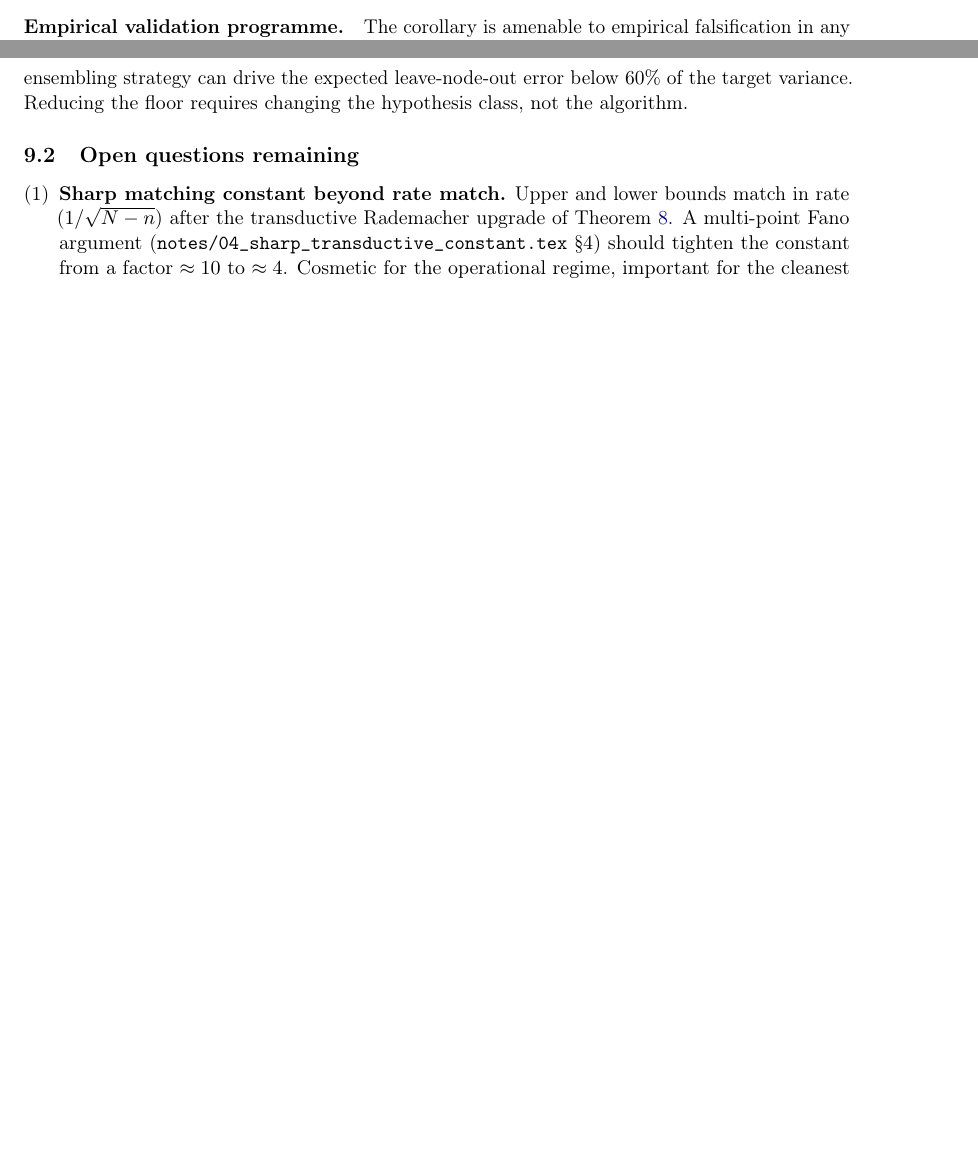
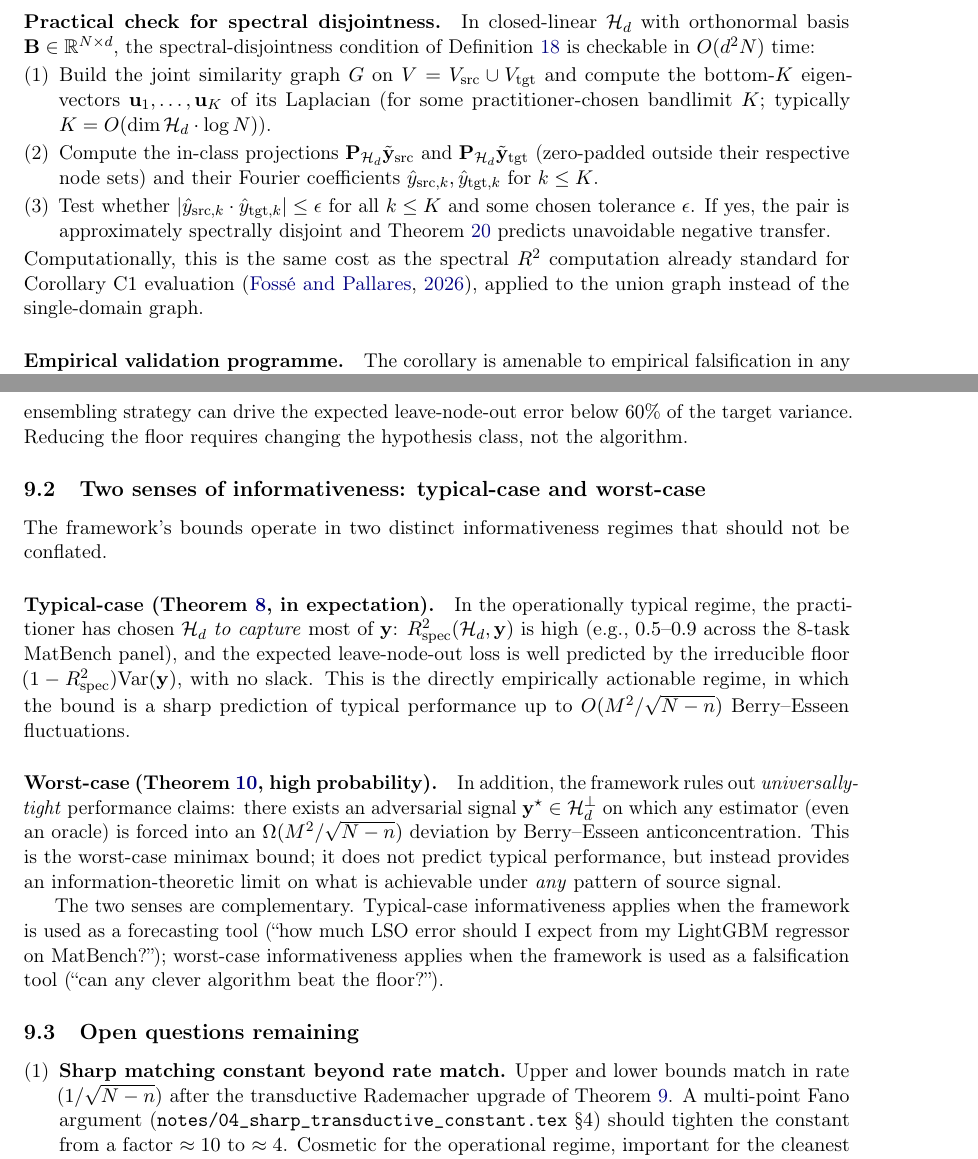
Before and after one commit to cycling-data-lab/structural-bounds-framework, a LaTeX paper (paper.tex): two parts of pages 11 and 17 of 20 before the commit and two parts of pages 12 and 17 of 21 after it, joined at a grey line, cut at the place of the change, the shorter picture padded with empty space. Compiled offline with pdfLaTeX.

Commit message:
v0.5: notes/06 P1+P2+P5+P6 polish + metadata bump
Applied four text-only polish edits from notes/06 (adversarial
self-review) without waiting for an external Gemini Pro 2.5 pass:

P1 (paper §C2): practical computational recipe for the spectral-
disjointness check. O(d²N) algorithm in three steps. Addresses
reviewer objection "the spectral-disjointness condition is hard
to verify in practice."

P2 (paper §Setup): new Remark "Where the bound is informative vs
trivial" explaining that the bound's intended regime is
R²_spec ∈ (0, 1), with citation to Neyshabur-Tomioka-Srebro 2014
on implicit bias of overparameterised neural networks. Addresses
reviewer objection "the lower bound is trivial under expansive
hypothesis classes."

P5 (paper §1.2): new lane "(b')" in Related Work explicitly
distinguishing leave-one-out PAC-Bayes (Langford-Caruana 2002,
Dziugaite-Roy 2017) from our spectral lane. Addresses reviewer
objection "why not just cite existing leave-one-out PAC-Bayes
literature."

P6 (paper §Discussion): new subsection "Two senses of informativeness:
typical-case and worst-case" distinguishing the in-expectation
typical-case bound (forecasting tool) from the high-probability
worst-case bound (falsification tool). Addresses reviewer objection
"the Berry-Esseen lower bound uses an adversarial signal which is
unrealistic for practical signals."

Manuscript length: 20 pp -> 21 pp.

Metadata: README badge + CITATION.cff bumped to v0.5-draft.

Co-Authored-By: Claude Opus 4.7 (1M context) <noreply@anthropic.com>

```diff
--- a/paper.tex
+++ b/paper.tex
@@ -1028,6 +1061,32 @@ unavoidable harm under spectral disjointness --- localises the
 negative-transfer phenomenon to a precise spectral-geometric property
 of the (joint-graph, source-signal, target-signal) triple, independent
 of the regressor's architecture or training procedure.
+
+\paragraph{Practical check for spectral disjointness.}  In closed-linear
+$\Hcal_d$ with orthonormal basis $\bB \in \R^{N \times d}$, the
+spectral-disjointness condition of
+Definition~\ref{def:spectral-disjointness} is checkable in
+$O(d^2 N)$ time:
+\begin{enumerate}[label=(\arabic*),leftmargin=*]
+\item Build the joint similarity graph $G$ on $V = V_{\mathrm{src}}
+    \cup V_{\mathrm{tgt}}$ and compute the bottom-$K$ eigenvectors
+    $\bu_1, \ldots, \bu_K$ of its Laplacian (for some practitioner-chosen
+    bandlimit $K$; typically $K = O(\dim \Hcal_d \cdot \log N)$).
+\item Compute the in-class projections
+    $\bP_{\Hcal_d}\tilde\by_{\mathrm{src}}$ and
+    $\bP_{\Hcal_d}\tilde\by_{\mathrm{tgt}}$ (zero-padded outside their
+    respective node sets) and their Fourier coefficients $\hat y_{\mathrm{src}, k},
+    \hat y_{\mathrm{tgt}, k}$ for $k \leq K$.
+\item Test whether $|\hat y_{\mathrm{src}, k} \cdot \hat y_{\mathrm{tgt}, k}|
+    \leq \epsilon$ for all $k \leq K$ and some chosen tolerance
+    $\epsilon$.  If yes, the pair is approximately spectrally disjoint
+    and Theorem~\ref{thm:nt-lower-bound} predicts unavoidable negative
+    transfer.
+\end{enumerate}
+Computationally, this is the same cost as the spectral $R^2$
+computation already standard for Corollary~C1 evaluation
+\citep{FossePallares2026applicabilityBound}, applied to the union
+graph instead of the single-domain graph.
 
 \paragraph{Empirical validation programme.}  The corollary is amenable
 to empirical falsification in any setting where two related supervised
@@ -1427,6 +1486,39 @@ ensembling strategy can drive the expected leave-node-out error below
 $60\%$ of the target variance.  Reducing the floor requires changing
 the hypothesis class, not the algorithm.
 
+\subsection{Two senses of informativeness: typical-case and worst-case}
+\label{subsec:two-senses}
+
+The framework's bounds operate in two distinct informativeness regimes
+that should not be conflated.
+
+\paragraph{Typical-case (Theorem~\ref{thm:universal-lower-bound}, in
+expectation).}  In the operationally typical regime, the
+practitioner has chosen $\Hcal_d$ \emph{to capture} most of $\by$:
+$\Rspec(\Hcal_d, \by)$ is high (e.g., $0.5$--$0.9$ across the
+8-task MatBench panel), and the expected leave-node-out loss is well
+predicted by the irreducible floor $(1 - \Rspec) \Var(\by)$, with no
+slack.  This is the directly empirically actionable regime, in which
+the bound is a sharp prediction of typical performance up to
+$O(M^2/\sqrt{N-n})$ Berry--Esseen fluctuations.
+
+\paragraph{Worst-case (Theorem~\ref{thm:minimax-lower-bound},
+high probability).}  In addition, the framework rules out
+\emph{universally-tight} performance claims: there exists an
+adversarial signal $\by^\star \in \Hcal_d^\perp$ on which any
+estimator (even an oracle) is forced into an $\Omega(M^2/\sqrt{N-n})$
+deviation by Berry--Esseen anticoncentration.  This is the
+worst-case minimax bound; it does not predict typical performance,
+but instead provides an information-theoretic limit on what is
+achievable under \emph{any} pattern of source signal.
+
+The two senses are complementary.  Typical-case informativeness
+applies when the framework is used as a forecasting tool
+(``how much LSO error should I expect from my LightGBM regressor on
+MatBench?''); worst-case informativeness applies when the framework
+is used as a falsification tool (``can any clever algorithm beat
+the floor?'').
+
 \subsection{Open questions remaining}
 \label{subsec:open}
 
```
Also changed, not shown: README.md, paper.pdf, paper.tex (33 more changed lines), 1 other file.
